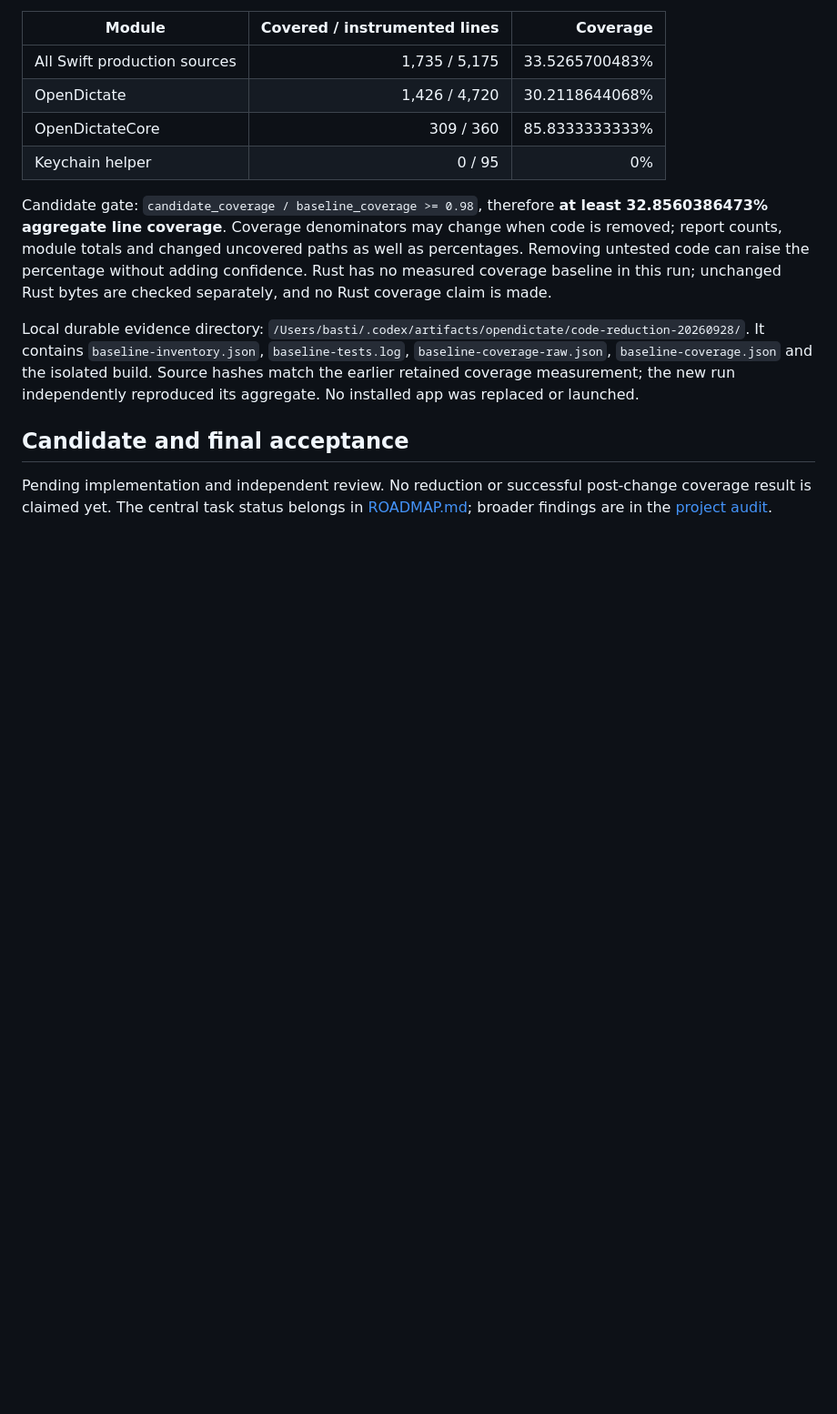
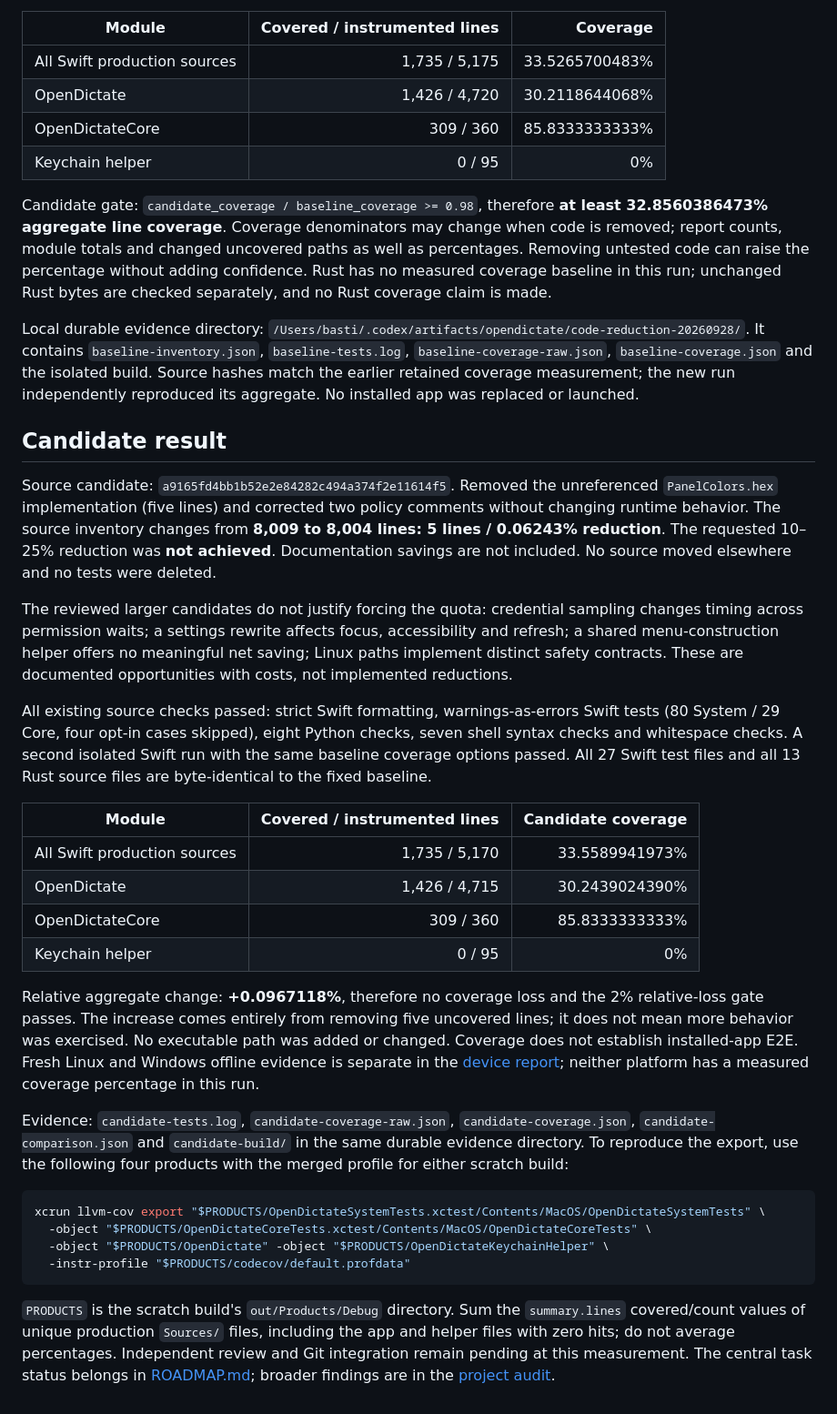
Before and after one commit to HerrStolzier/OpenDictate, a Markdown page: docs/code-reduction-2026-09-28.md, the part around the change. Shown at 91% size. Rendered like a GitHub page; blank space fills up the shorter version.

Commit message:
docs: record measured reduction and preserved coverage

````diff
--- a/docs/code-reduction-2026-09-28.md
+++ b/docs/code-reduction-2026-09-28.md
@@ -84,9 +84,58 @@ It contains `baseline-inventory.json`, `baseline-tests.log`,
 Source hashes match the earlier retained coverage measurement; the new run
 independently reproduced its aggregate. No installed app was replaced or launched.
 
-## Candidate and final acceptance
+## Candidate result
 
-Pending implementation and independent review. No reduction or successful
-post-change coverage result is claimed yet. The central task status belongs in
+Source candidate: `a9165fd4bb1b52e2e84282c494a374f2e11614f5`.
+Removed the unreferenced `PanelColors.hex` implementation (five lines) and
+corrected two policy comments without changing runtime behavior. The source
+inventory changes from **8,009 to 8,004 lines: 5 lines / 0.06243% reduction**.
+The requested 10–25% reduction was **not achieved**. Documentation savings
+are not included. No source moved elsewhere and no tests were deleted.
+
+The reviewed larger candidates do not justify forcing the quota: credential
+sampling changes timing across permission waits; a settings rewrite affects
+focus, accessibility and refresh; a shared menu-construction helper offers no
+meaningful net saving; Linux paths implement distinct safety contracts.
+These are documented opportunities with costs, not implemented reductions.
+
+All existing source checks passed: strict Swift formatting, warnings-as-errors
+Swift tests (80 System / 29 Core, four opt-in cases skipped), eight Python
+checks, seven shell syntax checks and whitespace checks. A second isolated
+Swift run with the same baseline coverage options passed. All 27 Swift test
+files and all 13 Rust source files are byte-identical to the fixed baseline.
+
+| Module | Covered / instrumented lines | Candidate coverage |
+| --- | ---: | ---: |
+| All Swift production sources | 1,735 / 5,170 | 33.5589941973% |
+| OpenDictate | 1,426 / 4,715 | 30.2439024390% |
+| OpenDictateCore | 309 / 360 | 85.8333333333% |
+| Keychain helper | 0 / 95 | 0% |
+
+Relative aggregate change: **+0.0967118%**, therefore no coverage loss and the
+2% relative-loss gate passes. The increase comes entirely from removing five
+uncovered lines; it does not mean more behavior was exercised. No executable
+path was added or changed. Coverage does not establish installed-app E2E.
+Fresh Linux and Windows offline evidence is separate in the
+[device report](platform-audit-2026-09-28.md); neither platform has a measured
+coverage percentage in this run.
+
+Evidence: `candidate-tests.log`, `candidate-coverage-raw.json`,
+`candidate-coverage.json`, `candidate-comparison.json` and `candidate-build/`
+in the same durable evidence directory. To reproduce the export, use the
+following four products with the merged profile for either scratch build:
+
+```sh
+xcrun llvm-cov export "$PRODUCTS/OpenDictateSystemTests.xctest/Contents/MacOS/OpenDictateSystemTests" \
+  -object "$PRODUCTS/OpenDictateCoreTests.xctest/Contents/MacOS/OpenDictateCoreTests" \
+  -object "$PRODUCTS/OpenDictate" -object "$PRODUCTS/OpenDictateKeychainHelper" \
+  -instr-profile "$PRODUCTS/codecov/default.profdata"
+```
+
+`PRODUCTS` is the scratch build's `out/Products/Debug` directory. Sum the
+`summary.lines` covered/count values of unique production `Sources/` files,
+including the app and helper files with zero hits; do not average percentages.
+Independent review and Git integration remain pending at this measurement.
+The central task status belongs in
 [ROADMAP.md](../ROADMAP.md); broader findings are in the
 [project audit](project-audit-2026-09-28.md).
````
Also changed, not shown: docs/project-audit-2026-09-28.md (+13 -4 lines).
